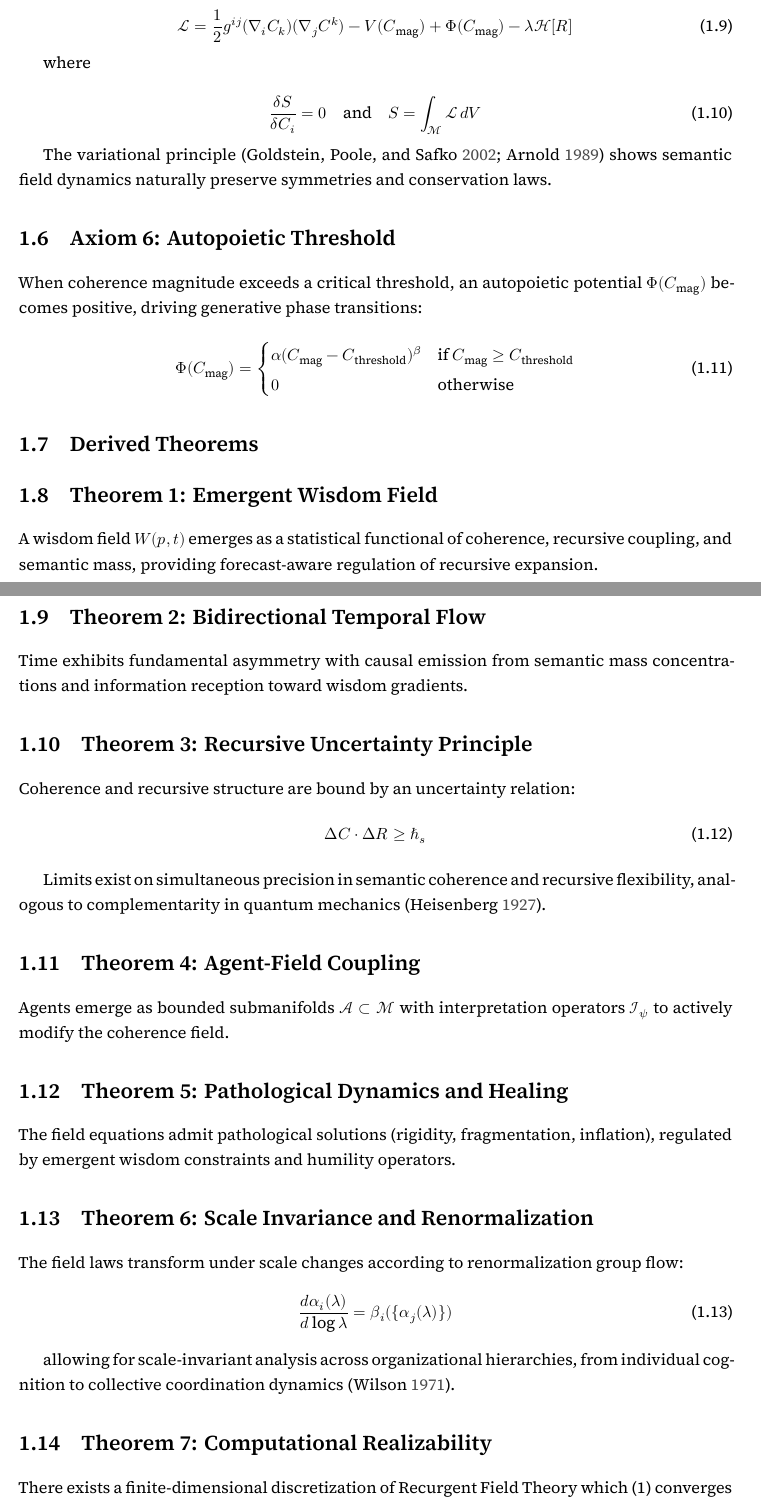
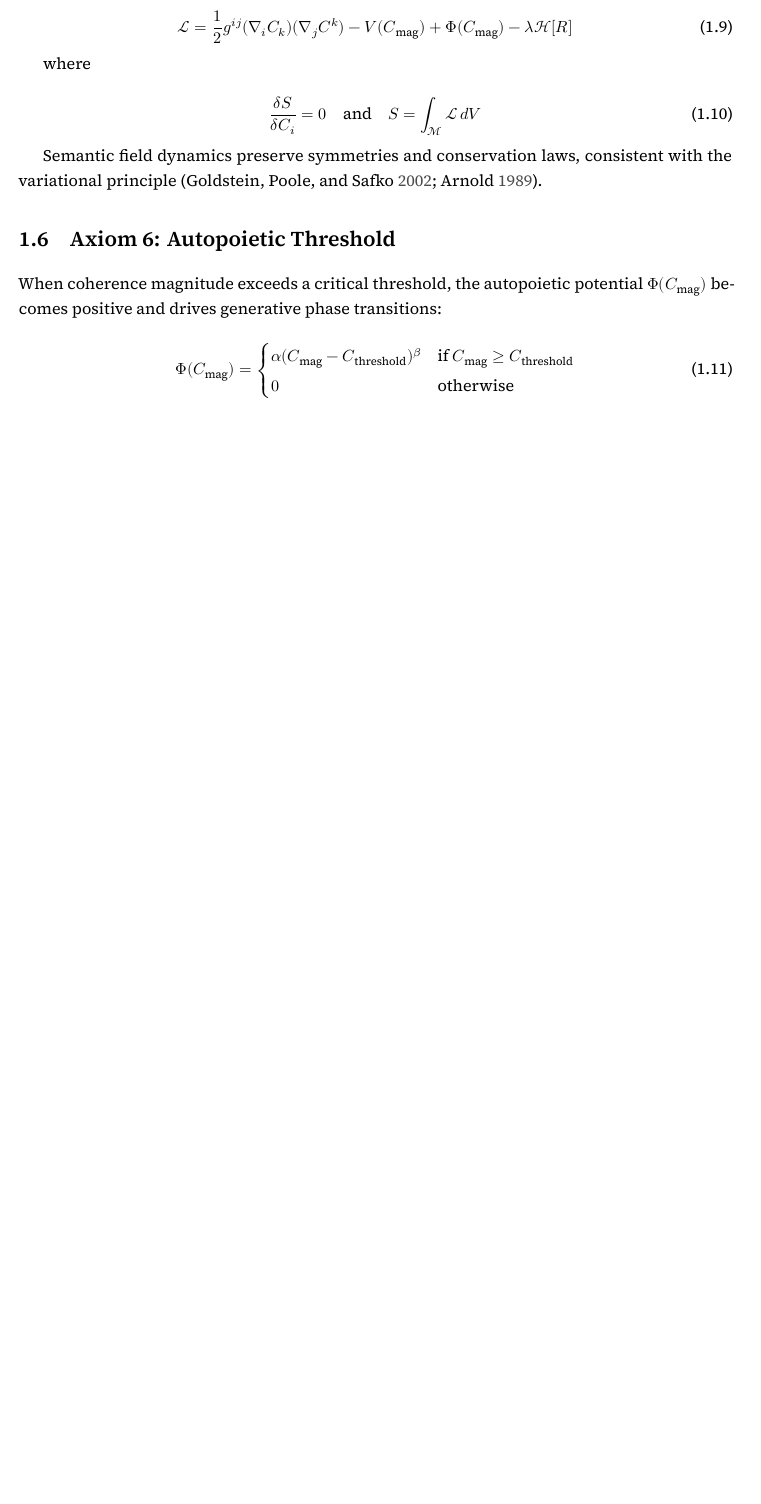
Before and after one commit to someobserver/recurgent-field-theory, a LaTeX thesis (manuscript/recurgent_field_theory.tex, which reads manuscript/chapters/ch_01_axiomatic_foundation.tex): two parts of pages 10 and 11 of 107 before the commit and part of page 10 of 106 after it, the two joined at a grey line, cut so that both start at the same text, the shorter picture padded with empty space. Compiled offline with XeLaTeX.

Commit message:
added citation (Robert Wald); removed derived theorems

```diff
--- a/manuscript/chapters/ch_01_axiomatic_foundation.tex
+++ b/manuscript/chapters/ch_01_axiomatic_foundation.tex
@@ -67,11 +67,11 @@ where
 \frac{\delta S}{\delta C_i} = 0 \quad \text{and} \quad S = \int_{\mathcal{M}} \mathcal{L} \, dV
 \end{equation}
 
-The variational principle \autocite{GoldsteinPooleSafko2002, Arnold1989} shows semantic field dynamics naturally preserve symmetries and conservation laws.
+Semantic field dynamics preserve symmetries and conservation laws, consistent with the variational principle \autocite{GoldsteinPooleSafko2002, Arnold1989}.
 
 \section{Axiom 6: Autopoietic Threshold}
 
-When coherence magnitude exceeds a critical threshold, an autopoietic potential \(\Phi(C_{\text{mag}})\) becomes positive, driving generative phase transitions:
+When coherence magnitude exceeds a critical threshold, the autopoietic potential \(\Phi(C_{\text{mag}})\) becomes positive and drives generative phase transitions:
 
 \begin{equation}
 \Phi(C_{\text{mag}}) = \begin{cases}
@@ -79,36 +79,3 @@ When coherence magnitude exceeds a critical threshold, an autopoietic potential
 0 & \text{otherwise}
 \end{cases}
 \end{equation}
-
-\section{Derived Theorems}
-
-\section{Theorem 1: Emergent Wisdom Field}
-A wisdom field \(W(p,t)\) emerges as a statistical functional of coherence, recursive coupling, and semantic mass, providing forecast-aware regulation of recursive expansion.
-
-\section{Theorem 2: Bidirectional Temporal Flow}
-Time exhibits fundamental asymmetry with causal emission from semantic mass concentrations and information reception toward wisdom gradients.
-
-\section{Theorem 3: Recursive Uncertainty Principle}
-Coherence and recursive structure are bound by an uncertainty relation:
-\begin{equation}
-\Delta C \cdot \Delta R \geq \hbar_s
-\end{equation}
-
-Limits exist on simultaneous precision in semantic coherence and recursive flexibility, analogous to complementarity in quantum mechanics \autocite{Heisenberg1927}.
-
-\section{Theorem 4: Agent-Field Coupling}
-Agents emerge as bounded submanifolds \(\mathcal{A} \subset \mathcal{M}\) with interpretation operators \(\mathcal{I}_{\psi}\) to actively modify the coherence field.
-
-\section{Theorem 5: Pathological Dynamics and Healing}
-The field equations admit pathological solutions (rigidity, fragmentation, inflation), regulated by emergent wisdom constraints and humility operators.
-
-\section{Theorem 6: Scale Invariance and Renormalization}
-The field laws transform under scale changes according to renormalization group flow:
-\begin{equation}
-\frac{d\alpha_i(\lambda)}{d\log\lambda} = \beta_i(\{\alpha_j(\lambda)\})
-\end{equation}
-
-allowing for scale-invariant analysis across organizational hierarchies, from individual cognition to collective coordination dynamics \autocite{Wilson1971}.
-
-\section{Theorem 7: Computational Realizability}
-There exists a finite-dimensional discretization of Recurgent Field Theory which (1) converges to the continuous solution as mesh resolution increases, (2) maintains numerical stability under bounded perturbations, and (3) preserves the essential geometric invariants of the semantic manifold structure.
```
Also changed, not shown: manuscript/chapters/ch_01_axiomatic_foundation.tex (12 more changed lines).
